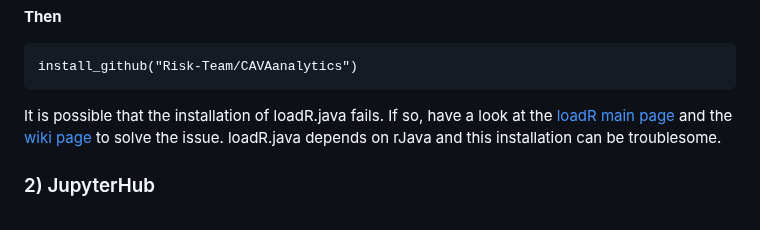
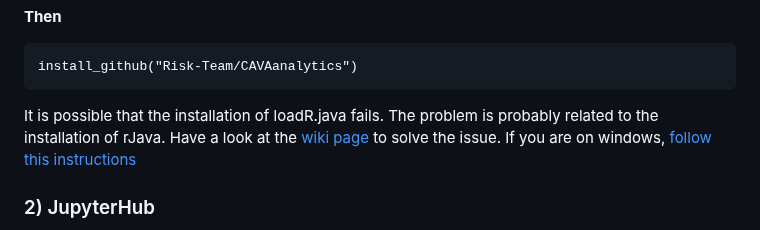
Before and after one commit to Risk-Team/CAVAanalytics, a Markdown page: README.md, the part around the change. GitHub-like rendering.

````diff
--- a/README.md
+++ b/README.md
@@ -85,12 +85,9 @@ remotes::install_github(c("SantanderMetGroup/loadeR.java",
 ```
 install_github("Risk-Team/CAVAanalytics")
 ```
-It is possible that the installation of loadR.java fails. If so, have a
-look at the [loadR main
-page](https://github.com/SantanderMetGroup/loadeR) and the [wiki
+It is possible that the installation of loadR.java fails. The problem is probably related to the installation of rJava. Have a look at the [wiki
 page](https://github.com/SantanderMetGroup/loadeR/wiki/Installation) to
-solve the issue. loadR.java depends on rJava and this installation can
-be troublesome.
+solve the issue. If you are on windows, [follow this instructions](https://cimentadaj.github.io/blog/2018-05-25-installing-rjava-on-windows-10/installing-rjava-on-windows-10/)
 
 ### 2) JupyterHub
 
````
